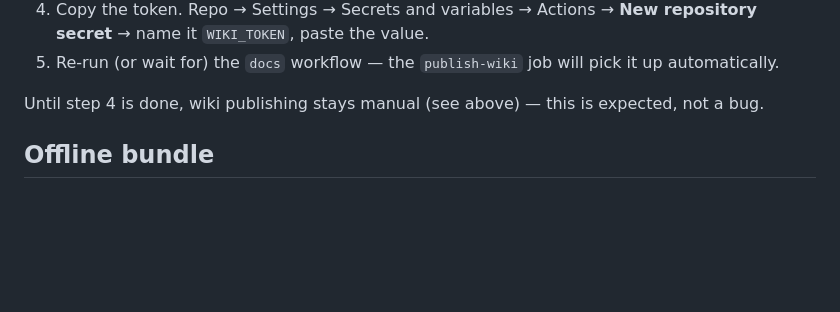
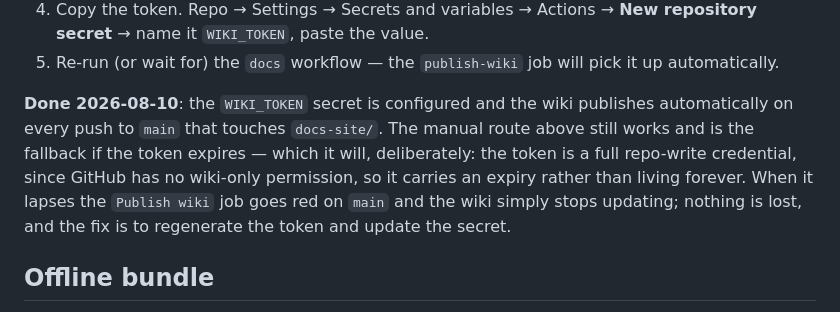
Before and after one commit to beapig/graphite_picocalc_gc_luckfox_lyra, a Markdown page: docs-site/README.md, the part around the change. GitHub-like rendering; blank space fills up the shorter version.

```diff
--- a/docs-site/README.md
+++ b/docs-site/README.md
@@ -103,8 +103,14 @@ workflow file with "Unrecognized named-value: 'secrets'".
 5. Re-run (or wait for) the `docs` workflow — the `publish-wiki` job
    will pick it up automatically.
 
-Until step 4 is done, wiki publishing stays manual (see above) — this is
-expected, not a bug.
+**Done 2026-08-10**: the `WIKI_TOKEN` secret is configured and the wiki
+publishes automatically on every push to `main` that touches `docs-site/`.
+The manual route above still works and is the fallback if the token expires —
+which it will, deliberately: the token is a full repo-write credential, since
+GitHub has no wiki-only permission, so it carries an expiry rather than living
+forever. When it lapses the `Publish wiki` job goes red on `main` and the wiki
+simply stops updating; nothing is lost, and the fix is to regenerate the token
+and update the secret.
 
 ## Offline bundle
 
```
Also changed, not shown: docs-site/index.md (+16 -0 lines).
